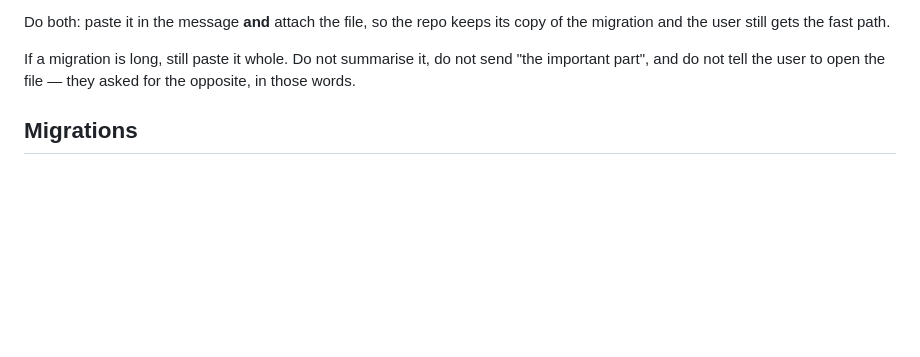
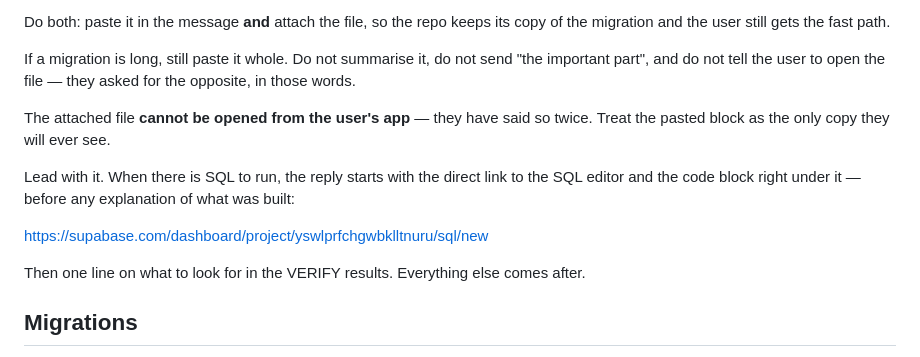
Before and after one commit to bigxxct1342-lang/guy-work-os, a Markdown page: CLAUDE.md, the part around the change. GitHub-like rendering; blank space fills up the shorter version.

Commit message:
CLAUDE.md: SQL goes first, with the editor link; attachments cannot be opened
Co-Authored-By: Claude Opus 5.5 <noreply@anthropic.com>
Claude-Session: https://claude.ai/code/session_01TxCSxoLz7sGhHPoGAqP7hR

```diff
--- a/CLAUDE.md
+++ b/CLAUDE.md
@@ -19,6 +19,18 @@ its copy of the migration and the user still gets the fast path.
 If a migration is long, still paste it whole. Do not summarise it, do not
 send "the important part", and do not tell the user to open the file — they
 asked for the opposite, in those words.
+
+The attached file **cannot be opened from the user's app** — they have said so
+twice. Treat the pasted block as the only copy they will ever see.
+
+Lead with it. When there is SQL to run, the reply starts with the direct link
+to the SQL editor and the code block right under it — before any explanation
+of what was built:
+
+  https://supabase.com/dashboard/project/yswlprfchgwbklltnuru/sql/new
+
+Then one line on what to look for in the VERIFY results. Everything else
+comes after.
 
 ## Migrations
 
```
